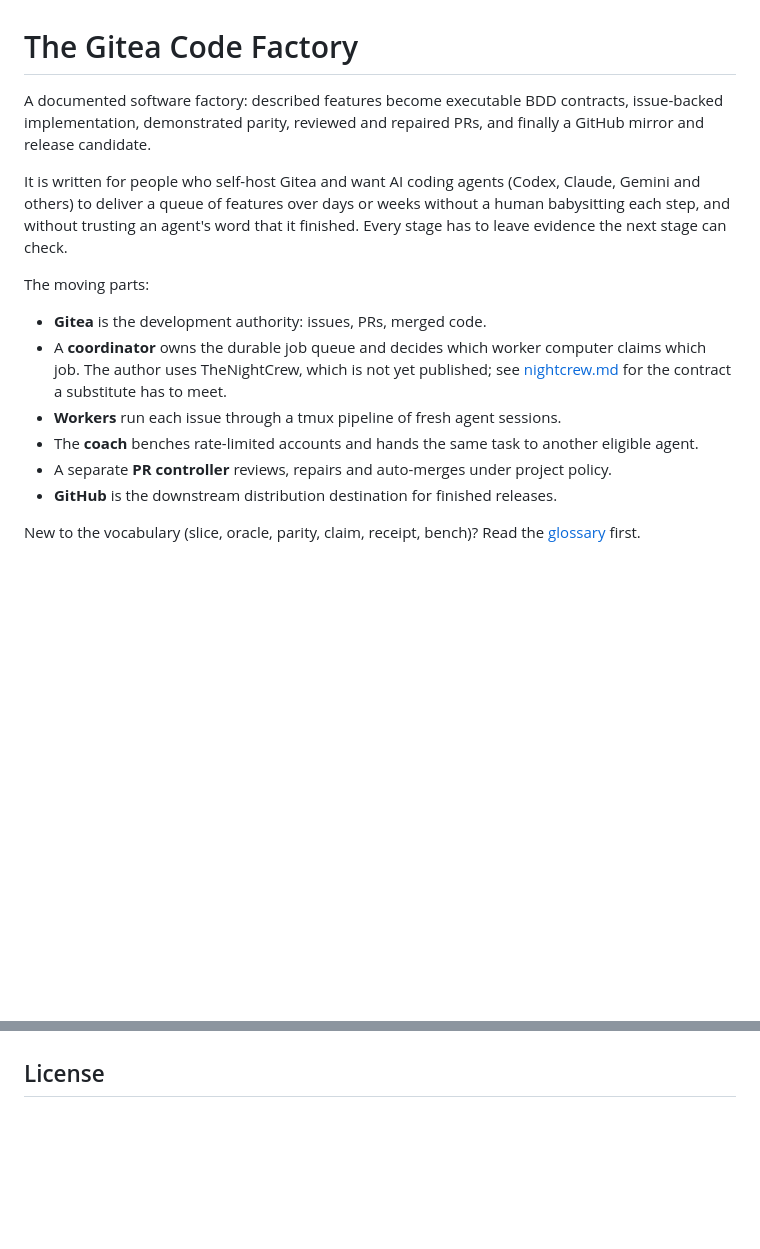
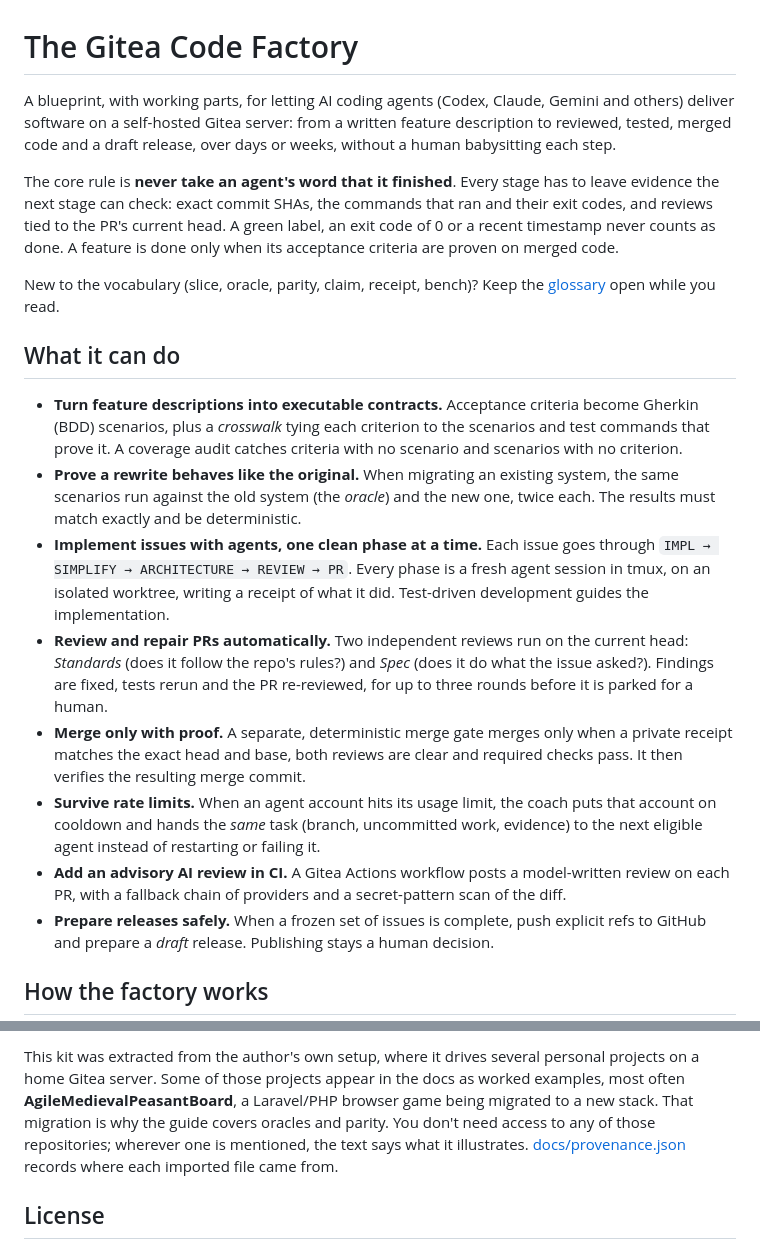
Before and after one commit to CraigThomasParsons/TheGiteaCodeFactory, a Markdown page: README.md, 2 parts joined by grey strips. GitHub-like rendering; blank space fills up the shorter version.

````diff
--- a/README.md
+++ b/README.md
@@ -1,28 +1,50 @@
 # The Gitea Code Factory
 
-A documented software factory: described features become executable BDD contracts,
-issue-backed implementation, demonstrated parity, reviewed and repaired PRs,
-and finally a GitHub mirror and release candidate.
+A blueprint, with working parts, for letting AI coding agents (Codex, Claude,
+Gemini and others) deliver software on a self-hosted Gitea server: from a written
+feature description to reviewed, tested, merged code and a draft release, over
+days or weeks, without a human babysitting each step.
 
-It is written for people who self-host Gitea and want AI coding agents (Codex,
-Claude, Gemini and others) to deliver a queue of features over days or weeks
-without a human babysitting each step, and without trusting an agent's word that
-it finished. Every stage has to leave evidence the next stage can check.
+The core rule is **never take an agent's word that it finished**. Every stage has
+to leave evidence the next stage can check: exact commit SHAs, the commands that
+ran and their exit codes, and reviews tied to the PR's current head. A green
+label, an exit code of 0 or a recent timestamp never counts as done. A feature is
+done only when its acceptance criteria are proven on merged code.
 
-The moving parts:
+New to the vocabulary (slice, oracle, parity, claim, receipt, bench)? Keep the
+[glossary](docs/glossary.md) open while you read.
 
-- **Gitea** is the development authority: issues, PRs, merged code.
-- A **coordinator** owns the durable job queue and decides which worker computer
-  claims which job. The author uses TheNightCrew, which is not yet published; see
-  [nightcrew.md](docs/nightcrew.md) for the contract a substitute has to meet.
-- **Workers** run each issue through a tmux pipeline of fresh agent sessions.
-- The **coach** benches rate-limited accounts and hands the same task to another
-  eligible agent.
-- A separate **PR controller** reviews, repairs and auto-merges under project policy.
-- **GitHub** is the downstream distribution destination for finished releases.
+## What it can do
 
-New to the vocabulary (slice, oracle, parity, claim, receipt, bench)? Read the
-[glossary](docs/glossary.md) first.
+- **Turn feature descriptions into executable contracts.** Acceptance criteria
+  become Gherkin (BDD) scenarios, plus a *crosswalk* tying each criterion to the
+  scenarios and test commands that prove it. A coverage audit catches criteria
+  with no scenario and scenarios with no criterion.
+- **Prove a rewrite behaves like the original.** When migrating an existing
+  system, the same scenarios run against the old system (the *oracle*) and the
+  new one, twice each. The results must match exactly and be deterministic.
+- **Implement issues with agents, one clean phase at a time.** Each issue goes
+  through `IMPL → SIMPLIFY → ARCHITECTURE → REVIEW → PR`. Every phase is a fresh
+  agent session in tmux, on an isolated worktree, writing a receipt of what it did.
+  Test-driven development guides the implementation.
+- **Review and repair PRs automatically.** Two independent reviews run on the
+  current head: *Standards* (does it follow the repo's rules?) and *Spec* (does it
+  do what the issue asked?). Findings are fixed, tests rerun and the PR
+  re-reviewed, for up to three rounds before it is parked for a human.
+- **Merge only with proof.** A separate, deterministic merge gate merges only when
+  a private receipt matches the exact head and base, both reviews are clear and
+  required checks pass. It then verifies the resulting merge commit.
+- **Survive rate limits.** When an agent account hits its usage limit, the coach
+  puts that account on cooldown and hands the *same* task (branch, uncommitted
+  work, evidence) to the next eligible agent instead of restarting or failing it.
+- **Add an advisory AI review in CI.** A Gitea Actions workflow posts a
+  model-written review on each PR, with a fallback chain of providers and a
+  secret-pattern scan of the diff.
+- **Prepare releases safely.** When a frozen set of issues is complete, push
+  explicit refs to GitHub and prepare a *draft* release. Publishing stays a human
+  decision.
+
+## How the factory works
 
 ```mermaid
 flowchart LR
@@ -106,3 +215,10 @@ author's machine and its original hash.
+This kit was extracted from the author's own setup, where it drives several
+personal projects on a home Gitea server. Some of those projects appear in the
+docs as worked examples, most often **AgileMedievalPeasantBoard**, a Laravel/PHP
+browser game being migrated to a new stack. That migration is why the guide
+covers oracles and parity. You don't need access to any of those repositories;
+wherever one is mentioned, the text says what it illustrates.
+[docs/provenance.json](docs/provenance.json) records where each imported file came from.
 
 ## License
 
````
Also changed, not shown: other parts of README.md (+140 -53 lines).
